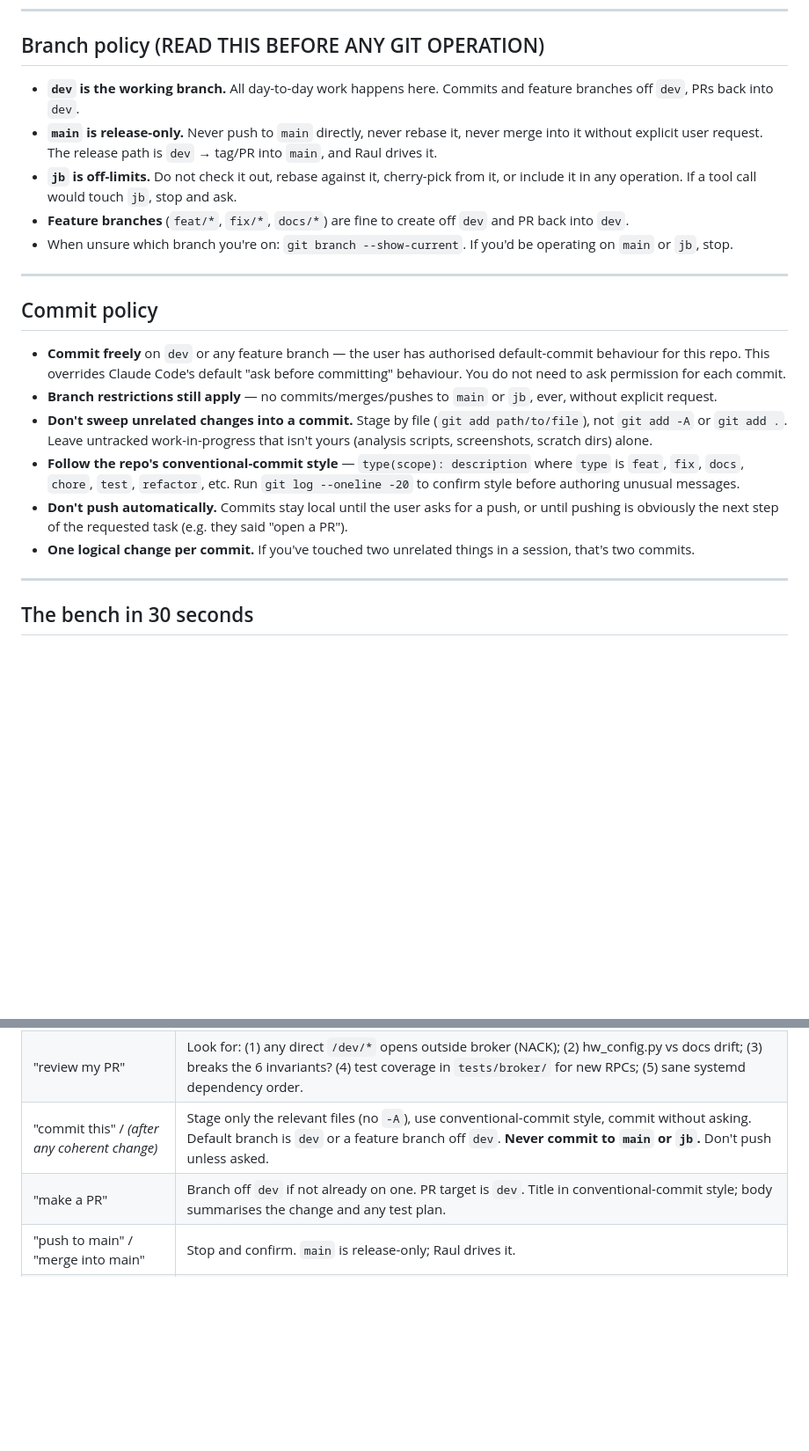
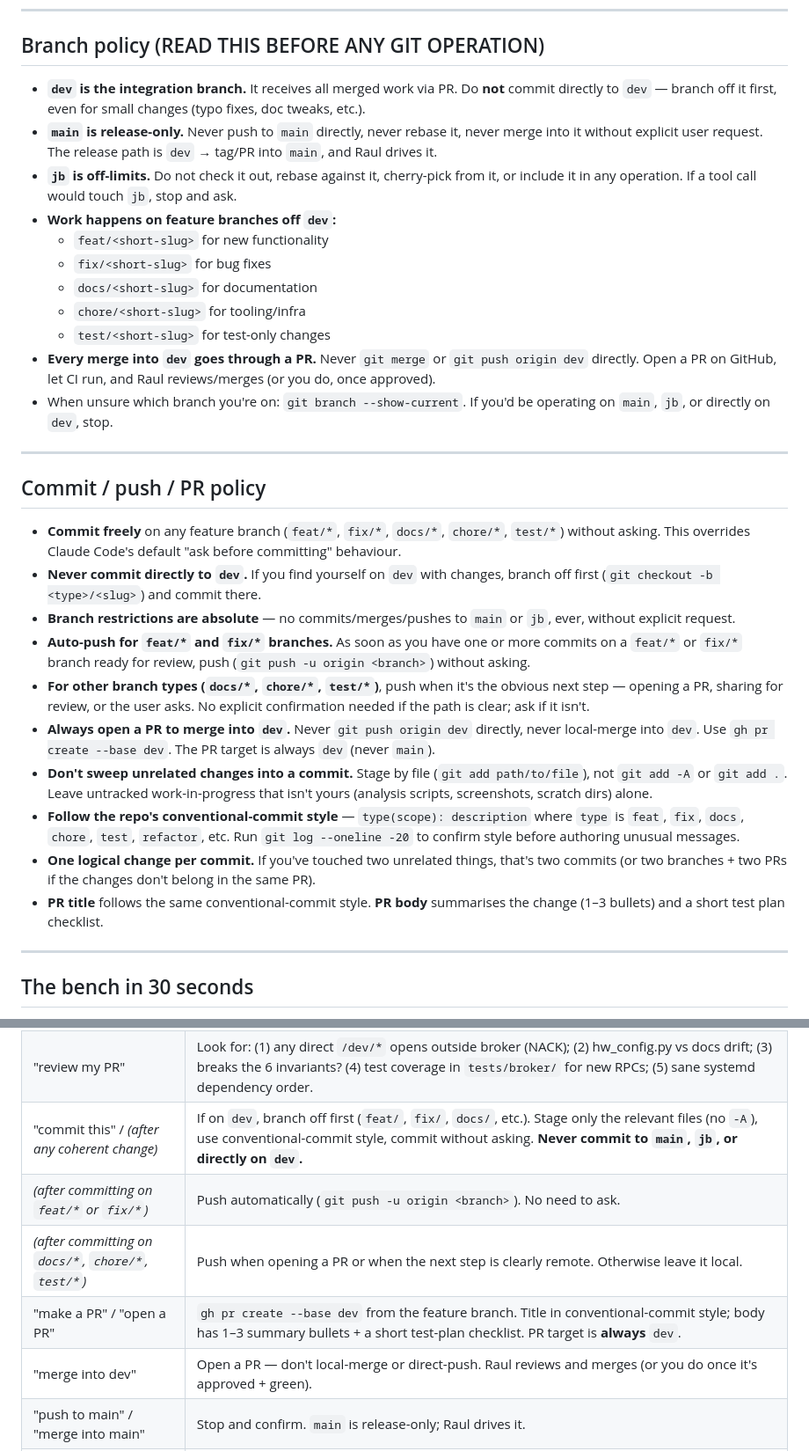
Before and after one commit to isc-fs/IFS_HIL, a Markdown page: CLAUDE.md, 2 parts joined by grey strips. Shown at 88% size. GitHub-like rendering; blank space fills up the shorter version.

Commit message:
docs(claude): tighten branch/commit/push/PR policy
- Branch policy: never commit directly to `dev`; all work via
  `feat/*`/`fix/*`/`docs/*`/`chore/*`/`test/*` branches off `dev`.
- Push policy: auto-push `feat/*` and `fix/*` (no asking); other
  branch types push when opening a PR or the next step is clearly
  remote.
- PR policy: every merge into `dev` goes through a PR (never
  local-merge or direct-push). PR target is always `dev`, never
  `main`. Title follows conventional-commit style.
- Translation table refreshed to match.

Co-Authored-By: Claude Opus 4.7 (1M context) <noreply@anthropic.com>

```diff
--- a/CLAUDE.md
+++ b/CLAUDE.md
@@ -26,29 +26,50 @@ branch `dev`.
 
 ## Branch policy (READ THIS BEFORE ANY GIT OPERATION)
 
-- **`dev` is the working branch.** All day-to-day work happens here.
-  Commits and feature branches off `dev`, PRs back into `dev`.
+- **`dev` is the integration branch.** It receives all merged work
+  via PR. Do **not** commit directly to `dev` — branch off it
+  first, even for small changes (typo fixes, doc tweaks, etc.).
 - **`main` is release-only.** Never push to `main` directly, never
   rebase it, never merge into it without explicit user request. The
   release path is `dev` → tag/PR into `main`, and Raul drives it.
 - **`jb` is off-limits.** Do not check it out, rebase against it,
   cherry-pick from it, or include it in any operation. If a tool
   call would touch `jb`, stop and ask.
-- **Feature branches** (`feat/*`, `fix/*`, `docs/*`) are fine to
-  create off `dev` and PR back into `dev`.
+- **Work happens on feature branches off `dev`:**
+  - `feat/<short-slug>` for new functionality
+  - `fix/<short-slug>` for bug fixes
+  - `docs/<short-slug>` for documentation
+  - `chore/<short-slug>` for tooling/infra
+  - `test/<short-slug>` for test-only changes
+- **Every merge into `dev` goes through a PR.** Never `git merge`
+  or `git push origin dev` directly. Open a PR on GitHub, let CI
+  run, and Raul reviews/merges (or you do, once approved).
 - When unsure which branch you're on: `git branch --show-current`.
-  If you'd be operating on `main` or `jb`, stop.
+  If you'd be operating on `main`, `jb`, or directly on `dev`,
+  stop.
 
 ---
 
-## Commit policy
+## Commit / push / PR policy
 
-- **Commit freely** on `dev` or any feature branch — the user has
-  authorised default-commit behaviour for this repo. This overrides
-  Claude Code's default "ask before committing" behaviour. You do
-  not need to ask permission for each commit.
-- **Branch restrictions still apply** — no commits/merges/pushes to
-  `main` or `jb`, ever, without explicit request.
+- **Commit freely** on any feature branch (`feat/*`, `fix/*`,
+  `docs/*`, `chore/*`, `test/*`) without asking. This overrides
+  Claude Code's default "ask before committing" behaviour.
+- **Never commit directly to `dev`.** If you find yourself on `dev`
+  with changes, branch off first (`git checkout -b <type>/<slug>`)
+  and commit there.
+- **Branch restrictions are absolute** — no commits/merges/pushes
+  to `main` or `jb`, ever, without explicit request.
+- **Auto-push for `feat/*` and `fix/*` branches.** As soon as you
+  have one or more commits on a `feat/*` or `fix/*` branch ready
+  for review, push (`git push -u origin <branch>`) without asking.
+- **For other branch types (`docs/*`, `chore/*`, `test/*`)**, push
+  when it's the obvious next step — opening a PR, sharing for
+  review, or the user asks. No explicit confirmation needed if
+  the path is clear; ask if it isn't.
+- **Always open a PR to merge into `dev`.** Never `git push origin
+  dev` directly, never local-merge into `dev`. Use `gh pr create
+  --base dev`. The PR target is always `dev` (never `main`).
 - **Don't sweep unrelated changes into a commit.** Stage by file
   (`git add path/to/file`), not `git add -A` or `git add .`. Leave
   untracked work-in-progress that isn't yours (analysis scripts,
@@ -57,11 +78,12 @@ branch `dev`.
   `type(scope): description` where `type` is `feat`, `fix`, `docs`,
   `chore`, `test`, `refactor`, etc. Run `git log --oneline -20` to
   confirm style before authoring unusual messages.
-- **Don't push automatically.** Commits stay local until the user
-  asks for a push, or until pushing is obviously the next step of
-  the requested task (e.g. they said "open a PR").
 - **One logical change per commit.** If you've touched two
-  unrelated things in a session, that's two commits.
+  unrelated things, that's two commits (or two branches + two PRs
+  if the changes don't belong in the same PR).
+- **PR title** follows the same conventional-commit style.
+  **PR body** summarises the change (1–3 bullets) and a short
+  test plan checklist.
 
 ---
 
@@ -453,8 +475,11 @@ module, systemd units). Off-bench on a Mac/Linux laptop you can:
 | "deploy a new firmware via CI" | Push to firmware repo, open PR, comment `/hil-build <subdir>`. CI handles the rest. |
 | "regenerate fab files" | KiCad work in `docs/BACKPLANE_HIL/`. Outputs in `docs/BACKPLANE_HIL/production/`. PCB is working — confirm scope before regenerating. |
 | "review my PR" | Look for: (1) any direct `/dev/*` opens outside broker (NACK); (2) hw_config.py vs docs drift; (3) breaks the 6 invariants? (4) test coverage in `tests/broker/` for new RPCs; (5) sane systemd dependency order. |
-| "commit this" / *(after any coherent change)* | Stage only the relevant files (no `-A`), use conventional-commit style, commit without asking. Default branch is `dev` or a feature branch off `dev`. **Never commit to `main` or `jb`.** Don't push unless asked. |
-| "make a PR" | Branch off `dev` if not already on one. PR target is `dev`. Title in conventional-commit style; body summarises the change and any test plan. |
+| "commit this" / *(after any coherent change)* | If on `dev`, branch off first (`feat/`, `fix/`, `docs/`, etc.). Stage only the relevant files (no `-A`), use conventional-commit style, commit without asking. **Never commit to `main`, `jb`, or directly on `dev`.** |
+| *(after committing on `feat/*` or `fix/*`)* | Push automatically (`git push -u origin <branch>`). No need to ask. |
+| *(after committing on `docs/*`, `chore/*`, `test/*`)* | Push when opening a PR or when the next step is clearly remote. Otherwise leave it local. |
+| "make a PR" / "open a PR" | `gh pr create --base dev` from the feature branch. Title in conventional-commit style; body has 1–3 summary bullets + a short test-plan checklist. PR target is **always** `dev`. |
+| "merge into dev" | Open a PR — don't local-merge or direct-push. Raul reviews and merges (or you do once it's approved + green). |
 | "push to main" / "merge into main" | Stop and confirm. `main` is release-only; Raul drives it. |
 | "what's on `jb`?" | Don't check it out, don't inspect via `git checkout`. If they need info, use `git log origin/jb` read-only — but ask first. |
 
```
